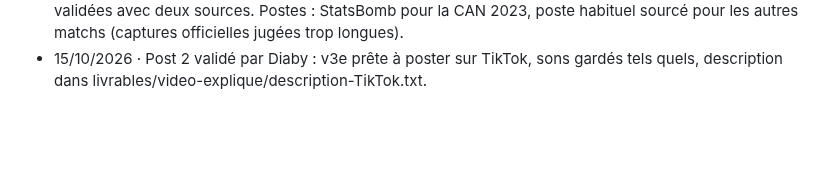
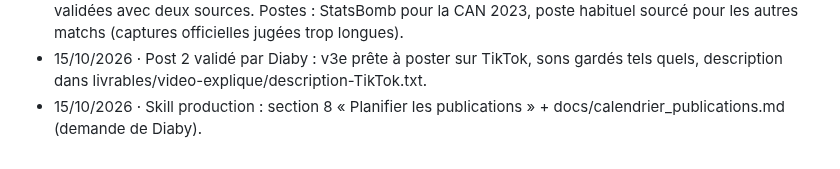
Before and after one commit to Diaby8/malidatafoot, a Markdown page: docs/journal_des_gabarits.md, the part around the change. Rendered like a GitHub page; blank space fills up the shorter version.

Commit message:
Skill production : aider Diaby à planifier, calendrier des publications
Co-Authored-By: Claude Opus 5.5 <noreply@anthropic.com>
Claude-Session: https://claude.ai/code/session_01HrXdBFJwxbhqadNHYHNDER

```diff
--- a/docs/journal_des_gabarits.md
+++ b/docs/journal_des_gabarits.md
@@ -234,3 +234,4 @@ des tirs). C'est le réglage par défaut de `sfx_md2.py`. Fichier final : `MaliD
 - 15/10/2026 · Post 4 : 29 compos relevées (poc/onze_type/compos_relevees.csv), deux sources par match lues une à une (11v11, Eurosport, FotMob, Foot Mercato, BeSoccer, presse) ; 23 nettes, 6 à finir (Mali-Ghana 2024 : Adama Traoré Malouda ou Noss ; Soudan du Sud-Mali 2022 : une seule source ; 4 matchs Saintfiet avec initiales).
 - 15/10/2026 · Post 4 : Chelle et Saintfiet seulement (ni Da Silva, 2 matchs ; ni Magassouba). 32 compos validées avec deux sources. Postes : StatsBomb pour la CAN 2023, poste habituel sourcé pour les autres matchs (captures officielles jugées trop longues).
 - 15/10/2026 · Post 2 validé par Diaby : v3e prête à poster sur TikTok, sons gardés tels quels, description dans livrables/video-explique/description-TikTok.txt.
+- 15/10/2026 · Skill production : section 8 « Planifier les publications » + docs/calendrier_publications.md (demande de Diaby).
```
Also changed, not shown: docs/calendrier_publications.md (added, +11 -0 lines), 1 other file.
